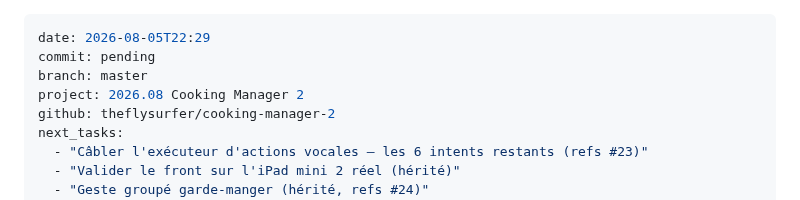
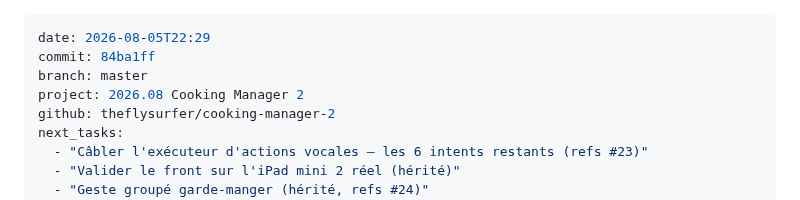
Before and after one commit to theflysurfer/cooking-manager-2, a Markdown page: docs/rapports/2026.08.05_22.29_84ba1ff_SESSION_voice-ui-veille-concurrentielle.md, the part around the change. Rendered like a GitHub page.

Commit message:
chore: rename diary with commit hash 84ba1ff
Co-Authored-By: Claude <noreply@anthropic.com>

```diff
--- a/docs/rapports/2026.08.05_22.29_pending_SESSION_voice-ui-veille-concurrentielle.md
+++ b/docs/rapports/2026.08.05_22.29_84ba1ff_SESSION_voice-ui-veille-concurrentielle.md
@@ -1,6 +1,6 @@
 ---
 date: 2026-08-05T22:29
-commit: pending
+commit: 84ba1ff
 branch: master
 project: 2026.08 Cooking Manager 2
 github: theflysurfer/cooking-manager-2
```
